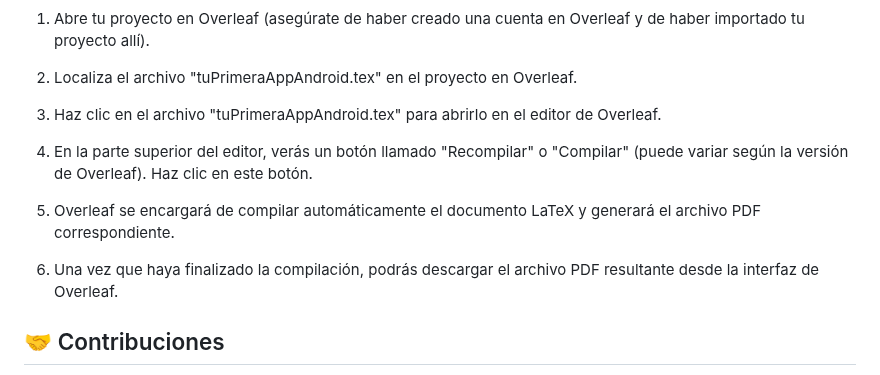
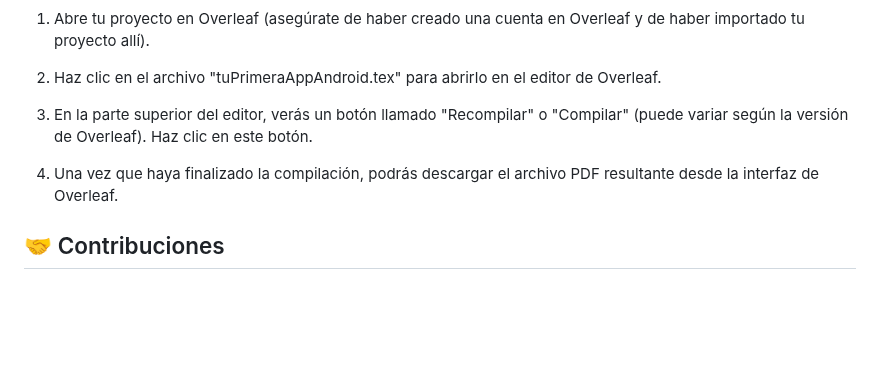
Before and after one commit to AlejandroDavidArzolaSaavedra/Happy-Birthday, a Markdown page: README.md, the part around one of its changes. GitHub-like rendering; blank space fills up the shorter version.

```diff
--- a/README.md
+++ b/README.md
@@ -47,15 +51,11 @@ Si deseas compilar el informe en Overleaf en lugar de hacerlo en tu máquina loc
 
 1. Abre tu proyecto en Overleaf (asegúrate de haber creado una cuenta en Overleaf y de haber importado tu proyecto allí).
 
-2. Localiza el archivo "tuPrimeraAppAndroid.tex" en el proyecto en Overleaf.
+2. Haz clic en el archivo "tuPrimeraAppAndroid.tex" para abrirlo en el editor de Overleaf.
 
-3. Haz clic en el archivo "tuPrimeraAppAndroid.tex" para abrirlo en el editor de Overleaf.
+3. En la parte superior del editor, verás un botón llamado "Recompilar" o "Compilar" (puede variar según la versión de Overleaf). Haz clic en este botón.
 
-4. En la parte superior del editor, verás un botón llamado "Recompilar" o "Compilar" (puede variar según la versión de Overleaf). Haz clic en este botón.
-
-5. Overleaf se encargará de compilar automáticamente el documento LaTeX y generará el archivo PDF correspondiente.
-
-6. Una vez que haya finalizado la compilación, podrás descargar el archivo PDF resultante desde la interfaz de Overleaf.
+4. Una vez que haya finalizado la compilación, podrás descargar el archivo PDF resultante desde la interfaz de Overleaf.
 
 ## 🤝 Contribuciones
 <img align="left" width="200" height="200" src="https://github.com/AlejandroDavidArzolaSaavedra/PAMN_practicas/assets/90756437/1066c948-efb6-45b6-ac18-d81015abf332">
```
Also changed, not shown: other parts of README.md (+6 -2 lines).
